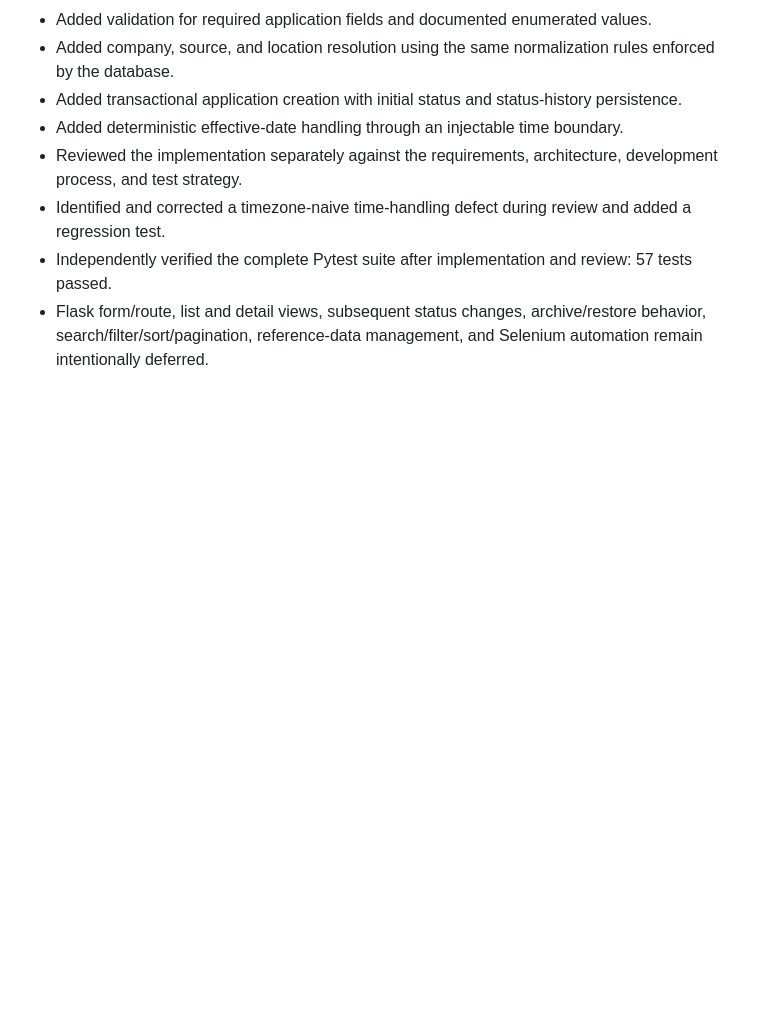
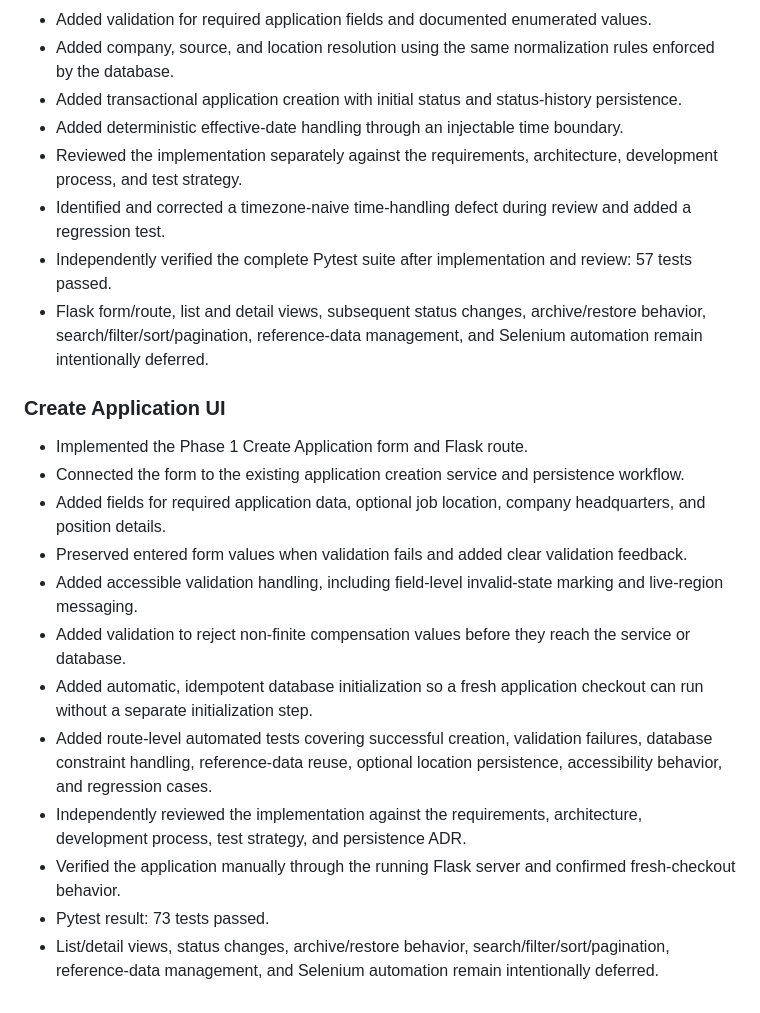
Before and after one commit to frankfulcomer/job-search-hub, a Markdown page: docs/journal/2026-09.md, the part around the change. Rendered like a GitHub page; blank space fills up the shorter version.

Commit message:
Document create application UI implementation

```diff
--- a/docs/journal/2026-09.md
+++ b/docs/journal/2026-09.md
@@ -200,3 +200,18 @@ The next major activity is MVP planning, including scope, domain modeling, archi
 - Identified and corrected a timezone-naive time-handling defect during review and added a regression test.
 - Independently verified the complete Pytest suite after implementation and review: 57 tests passed.
 - Flask form/route, list and detail views, subsequent status changes, archive/restore behavior, search/filter/sort/pagination, reference-data management, and Selenium automation remain intentionally deferred.
+
+### Create Application UI
+
+- Implemented the Phase 1 Create Application form and Flask route.
+- Connected the form to the existing application creation service and persistence workflow.
+- Added fields for required application data, optional job location, company headquarters, and position details.
+- Preserved entered form values when validation fails and added clear validation feedback.
+- Added accessible validation handling, including field-level invalid-state marking and live-region messaging.
+- Added validation to reject non-finite compensation values before they reach the service or database.
+- Added automatic, idempotent database initialization so a fresh application checkout can run without a separate initialization step.
+- Added route-level automated tests covering successful creation, validation failures, database constraint handling, reference-data reuse, optional location persistence, accessibility behavior, and regression cases.
+- Independently reviewed the implementation against the requirements, architecture, development process, test strategy, and persistence ADR.
+- Verified the application manually through the running Flask server and confirmed fresh-checkout behavior.
+- Pytest result: 73 tests passed.
+- List/detail views, status changes, archive/restore behavior, search/filter/sort/pagination, reference-data management, and Selenium automation remain intentionally deferred.
```
